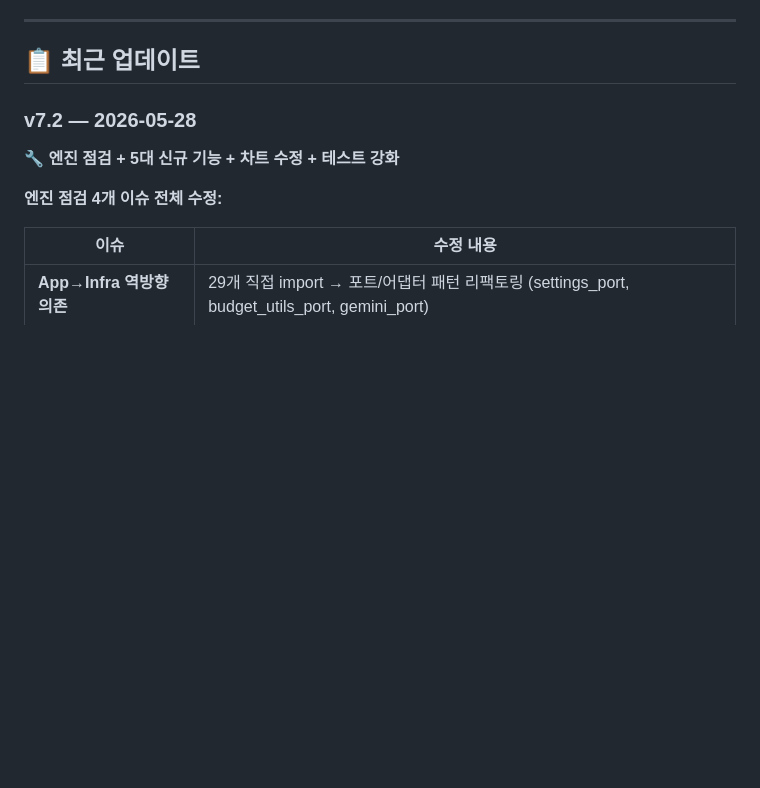
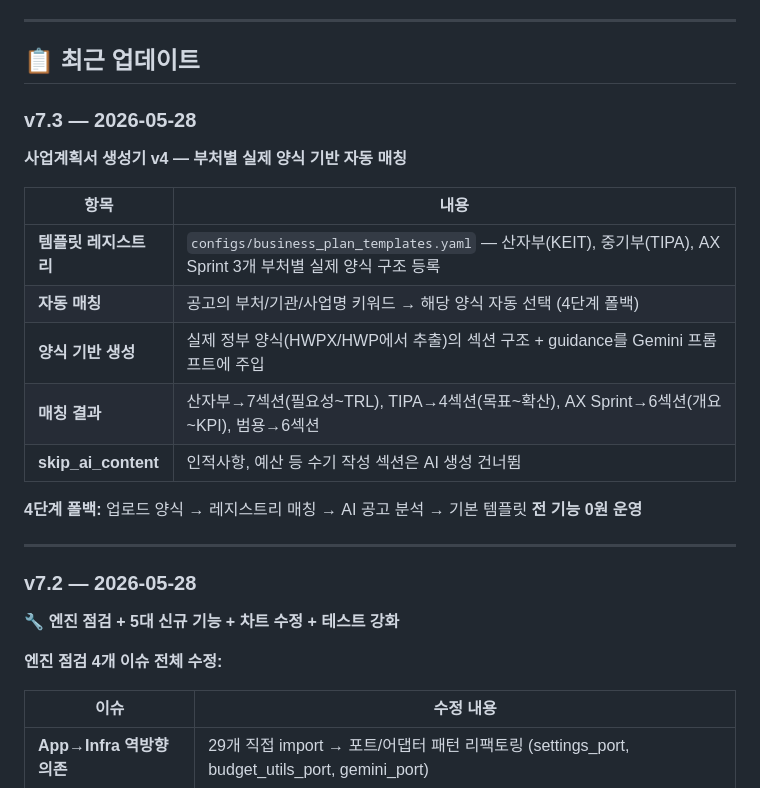
Before and after one commit to KimDoojin2/interx-gov-intelligence, a Markdown page: README.md, the part around the change. Drawn GitHub-style; blank space fills up the shorter version.

Commit message:
docs: README v7.3 — 사업계획서 생성기 v4 업데이트
Co-Authored-By: Claude Opus 4.6 <noreply@anthropic.com>

```diff
--- a/README.md
+++ b/README.md
@@ -31,6 +31,23 @@
 ---
 
 ## 📋 최근 업데이트
+
+### v7.3 — 2026-05-28
+
+**사업계획서 생성기 v4 — 부처별 실제 양식 기반 자동 매칭**
+
+| 항목 | 내용 |
+|------|------|
+| **템플릿 레지스트리** | `configs/business_plan_templates.yaml` — 산자부(KEIT), 중기부(TIPA), AX Sprint 3개 부처별 실제 양식 구조 등록 |
+| **자동 매칭** | 공고의 부처/기관/사업명 키워드 → 해당 양식 자동 선택 (4단계 폴백) |
+| **양식 기반 생성** | 실제 정부 양식(HWPX/HWP에서 추출)의 섹션 구조 + guidance를 Gemini 프롬프트에 주입 |
+| **매칭 결과** | 산자부→7섹션(필요성~TRL), TIPA→4섹션(목표~확산), AX Sprint→6섹션(개요~KPI), 범용→6섹션 |
+| **skip_ai_content** | 인적사항, 예산 등 수기 작성 섹션은 AI 생성 건너뜀 |
+
+**4단계 폴백:** 업로드 양식 → 레지스트리 매칭 → AI 공고 분석 → 기본 템플릿
+**전 기능 0원 운영**
+
+---
 
 ### v7.2 — 2026-05-28
 
```
